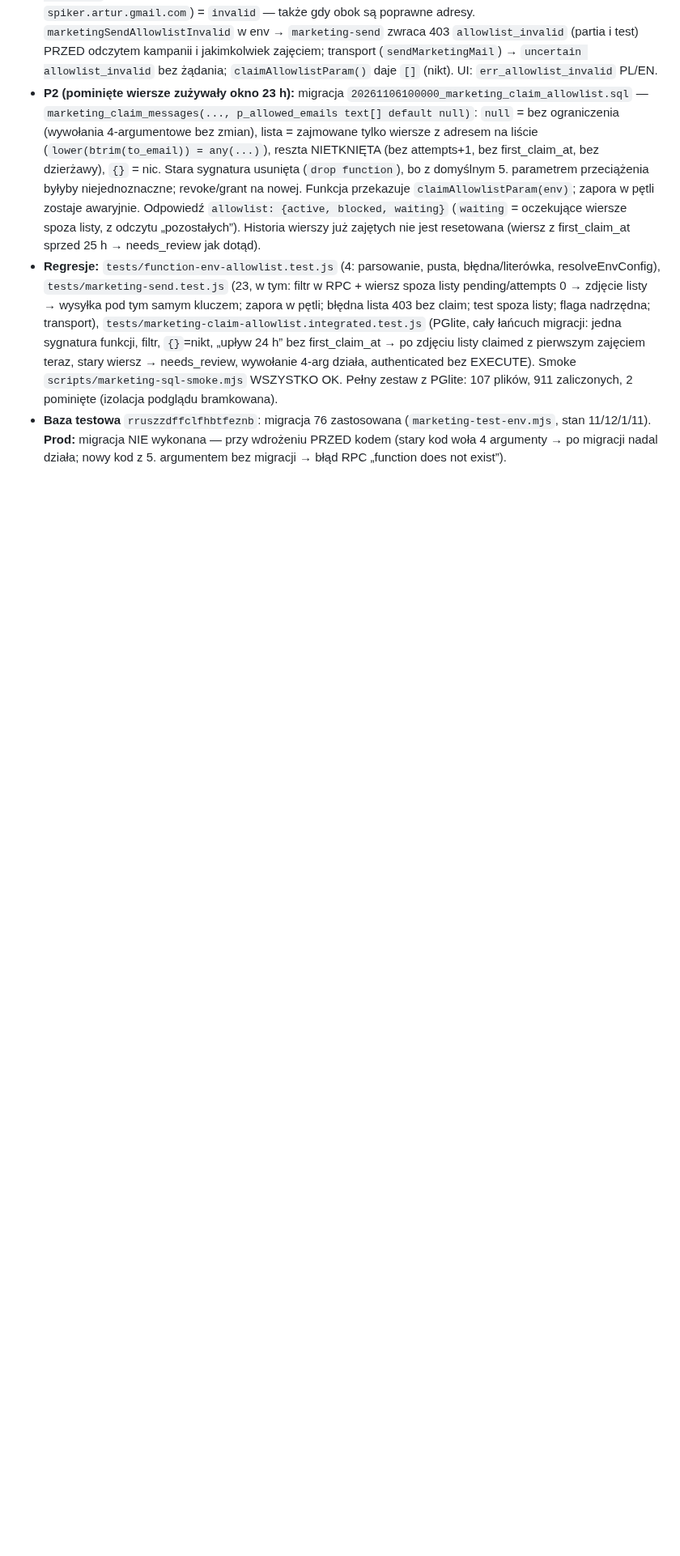
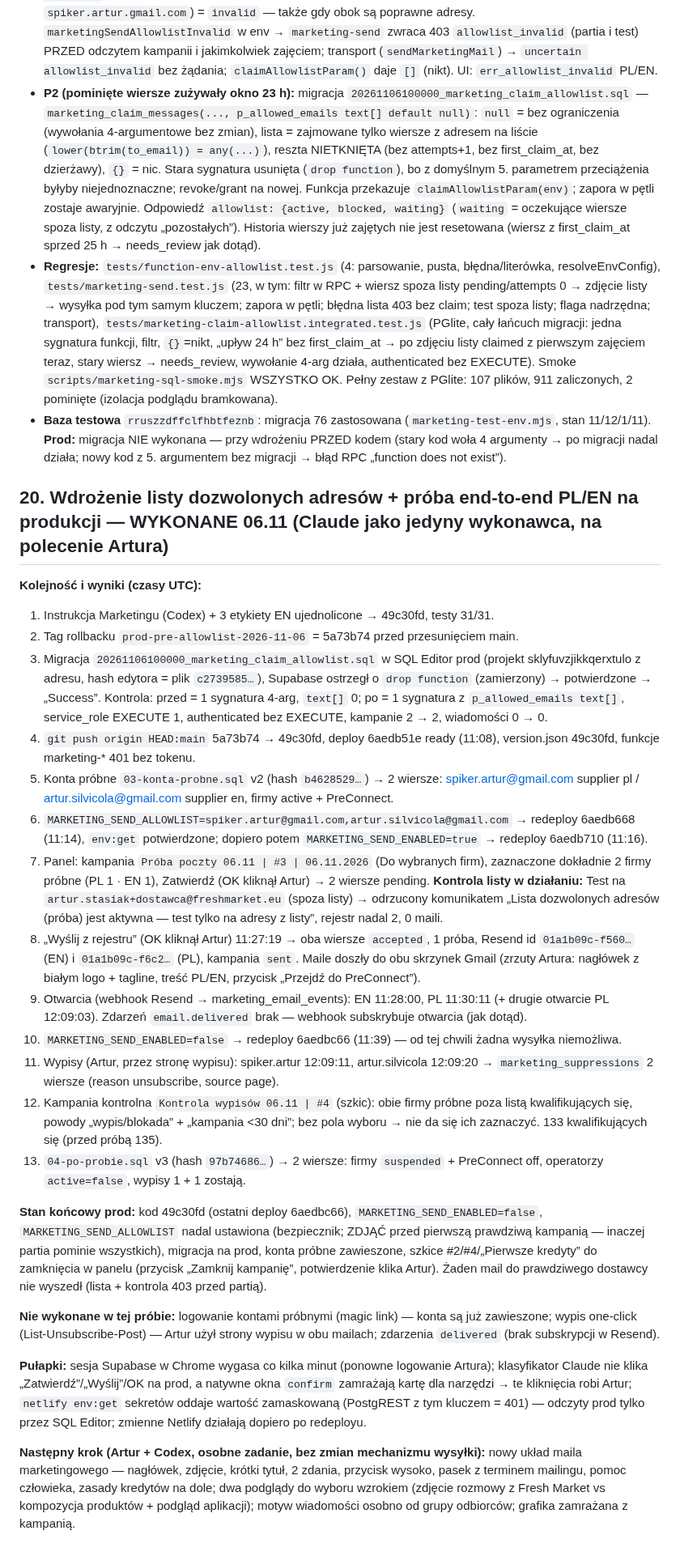
Before and after one commit to artursilvicola/freshmarket-app, a Markdown page: docs/production/MARKETING_AKTYWACJA_FAZA1_DLA_CODEXA.md, the part around the change. Shown at 81% size. Drawn GitHub-style; blank space fills up the shorter version.

Commit message:
docs: wdrożenie listy dozwolonych adresów + próba end-to-end PL/EN na prod 06.11 — wyniki rzeczywiste (§20)
Co-Authored-By: Claude Fable 5.1 <noreply@anthropic.com>

```diff
--- a/docs/production/MARKETING_AKTYWACJA_FAZA1_DLA_CODEXA.md
+++ b/docs/production/MARKETING_AKTYWACJA_FAZA1_DLA_CODEXA.md
@@ -456,3 +456,28 @@ Stan końcowy: kod 072326b na prod, moduł widoczny dla admina (`VITE_ADMIN_MARK
 - **P2 (pominięte wiersze zużywały okno 23 h):** migracja `20261106100000_marketing_claim_allowlist.sql` — `marketing_claim_messages(..., p_allowed_emails text[] default null)`: `null` = bez ograniczenia (wywołania 4-argumentowe bez zmian), lista = zajmowane tylko wiersze z adresem na liście (`lower(btrim(to_email)) = any(...)`), reszta NIETKNIĘTA (bez attempts+1, bez first_claim_at, bez dzierżawy), `{}` = nic. Stara sygnatura usunięta (`drop function`), bo z domyślnym 5. parametrem przeciążenia byłyby niejednoznaczne; revoke/grant na nowej. Funkcja przekazuje `claimAllowlistParam(env)`; zapora w pętli zostaje awaryjnie. Odpowiedź `allowlist: {active, blocked, waiting}` (`waiting` = oczekujące wiersze spoza listy, z odczytu „pozostałych”). Historia wierszy już zajętych nie jest resetowana (wiersz z first_claim_at sprzed 25 h → needs_review jak dotąd).
 - **Regresje:** `tests/function-env-allowlist.test.js` (4: parsowanie, pusta, błędna/literówka, resolveEnvConfig), `tests/marketing-send.test.js` (23, w tym: filtr w RPC + wiersz spoza listy pending/attempts 0 → zdjęcie listy → wysyłka pod tym samym kluczem; zapora w pętli; błędna lista 403 bez claim; test spoza listy; flaga nadrzędna; transport), `tests/marketing-claim-allowlist.integrated.test.js` (PGlite, cały łańcuch migracji: jedna sygnatura funkcji, filtr, `{}`=nikt, „upływ 24 h” bez first_claim_at → po zdjęciu listy claimed z pierwszym zajęciem teraz, stary wiersz → needs_review, wywołanie 4-arg działa, authenticated bez EXECUTE). Smoke `scripts/marketing-sql-smoke.mjs` WSZYSTKO OK. Pełny zestaw z PGlite: 107 plików, 911 zaliczonych, 2 pominięte (izolacja podglądu bramkowana).
 - **Baza testowa** `rruszzdffclfhbtfeznb`: migracja 76 zastosowana (`marketing-test-env.mjs`, stan 11/12/1/11). **Prod:** migracja NIE wykonana — przy wdrożeniu PRZED kodem (stary kod woła 4 argumenty → po migracji nadal działa; nowy kod z 5. argumentem bez migracji → błąd RPC „function does not exist”).
+
+## 20. Wdrożenie listy dozwolonych adresów + próba end-to-end PL/EN na produkcji — WYKONANE 06.11 (Claude jako jedyny wykonawca, na polecenie Artura)
+
+**Kolejność i wyniki (czasy UTC):**
+1. Instrukcja Marketingu (Codex) + 3 etykiety EN ujednolicone → 49c30fd, testy 31/31.
+2. Tag rollbacku `prod-pre-allowlist-2026-11-06` = 5a73b74 przed przesunięciem main.
+3. Migracja `20261106100000_marketing_claim_allowlist.sql` w SQL Editor prod (projekt sklyfuvzjikkqerxtulo z adresu, hash edytora = plik `c2739585…`), Supabase ostrzegł o `drop function` (zamierzony) → potwierdzone → „Success”. Kontrola: przed = 1 sygnatura 4-arg, `text[]` 0; po = 1 sygnatura z `p_allowed_emails text[]`, service_role EXECUTE 1, authenticated bez EXECUTE, kampanie 2 → 2, wiadomości 0 → 0.
+4. `git push origin HEAD:main` 5a73b74 → 49c30fd, deploy 6aedb51e ready (11:08), version.json 49c30fd, funkcje marketing-* 401 bez tokenu.
+5. Konta próbne `03-konta-probne.sql` v2 (hash `b4628529…`) → 2 wiersze: spiker.artur@gmail.com supplier pl / artur.silvicola@gmail.com supplier en, firmy active + PreConnect.
+6. `MARKETING_SEND_ALLOWLIST=spiker.artur@gmail.com,artur.silvicola@gmail.com` → redeploy 6aedb668 (11:14), `env:get` potwierdzone; dopiero potem `MARKETING_SEND_ENABLED=true` → redeploy 6aedb710 (11:16).
+7. Panel: kampania `Próba poczty 06.11 | #3 | 06.11.2026` (Do wybranych firm), zaznaczone dokładnie 2 firmy próbne (PL 1 · EN 1), Zatwierdź (OK kliknął Artur) → 2 wiersze pending. **Kontrola listy w działaniu:** Test na `artur.stasiak+dostawca@freshmarket.eu` (spoza listy) → odrzucony komunikatem „Lista dozwolonych adresów (próba) jest aktywna — test tylko na adresy z listy”, rejestr nadal 2, 0 maili.
+8. „Wyślij z rejestru” (OK kliknął Artur) 11:27:19 → oba wiersze `accepted`, 1 próba, Resend id `01a1b09c-f560…` (EN) i `01a1b09c-f6c2…` (PL), kampania `sent`. Maile doszły do obu skrzynek Gmail (zrzuty Artura: nagłówek z białym logo + tagline, treść PL/EN, przycisk „Przejdź do PreConnect”).
+9. Otwarcia (webhook Resend → marketing_email_events): EN 11:28:00, PL 11:30:11 (+ drugie otwarcie PL 12:09:03). Zdarzeń `email.delivered` brak — webhook subskrybuje otwarcia (jak dotąd).
+10. `MARKETING_SEND_ENABLED=false` → redeploy 6aedbc66 (11:39) — od tej chwili żadna wysyłka niemożliwa.
+11. Wypisy (Artur, przez stronę wypisu): spiker.artur 12:09:11, artur.silvicola 12:09:20 → `marketing_suppressions` 2 wiersze (reason unsubscribe, source page).
+12. Kampania kontrolna `Kontrola wypisów 06.11 | #4` (szkic): obie firmy próbne poza listą kwalifikujących się, powody „wypis/blokada” + „kampania <30 dni”; bez pola wyboru → nie da się ich zaznaczyć. 133 kwalifikujących się (przed próbą 135).
+13. `04-po-probie.sql` v3 (hash `97b74686…`) → 2 wiersze: firmy `suspended` + PreConnect off, operatorzy `active=false`, wypisy 1 + 1 zostają.
+
+**Stan końcowy prod:** kod 49c30fd (ostatni deploy 6aedbc66), `MARKETING_SEND_ENABLED=false`, `MARKETING_SEND_ALLOWLIST` nadal ustawiona (bezpiecznik; ZDJĄĆ przed pierwszą prawdziwą kampanią — inaczej partia pominie wszystkich), migracja na prod, konta próbne zawieszone, szkice #2/#4/„Pierwsze kredyty” do zamknięcia w panelu (przycisk „Zamknij kampanię”, potwierdzenie klika Artur). Żaden mail do prawdziwego dostawcy nie wyszedł (lista + kontrola 403 przed partią).
+
+**Nie wykonane w tej próbie:** logowanie kontami próbnymi (magic link) — konta są już zawieszone; wypis one-click (List-Unsubscribe-Post) — Artur użył strony wypisu w obu mailach; zdarzenia `delivered` (brak subskrypcji w Resend).
+
+**Pułapki:** sesja Supabase w Chrome wygasa co kilka minut (ponowne logowanie Artura); klasyfikator Claude nie klika „Zatwierdź”/„Wyślij”/OK na prod, a natywne okna `confirm` zamrażają kartę dla narzędzi → te kliknięcia robi Artur; `netlify env:get` sekretów oddaje wartość zamaskowaną (PostgREST z tym kluczem = 401) — odczyty prod tylko przez SQL Editor; zmienne Netlify działają dopiero po redeployu.
+
+**Następny krok (Artur + Codex, osobne zadanie, bez zmian mechanizmu wysyłki):** nowy układ maila marketingowego — nagłówek, zdjęcie, krótki tytuł, 2 zdania, przycisk wysoko, pasek z terminem mailingu, pomoc człowieka, zasady kredytów na dole; dwa podglądy do wyboru wzrokiem (zdjęcie rozmowy z Fresh Market vs kompozycja produktów + podgląd aplikacji); motyw wiadomości osobno od grupy odbiorców; grafika zamrażana z kampanią.
```
